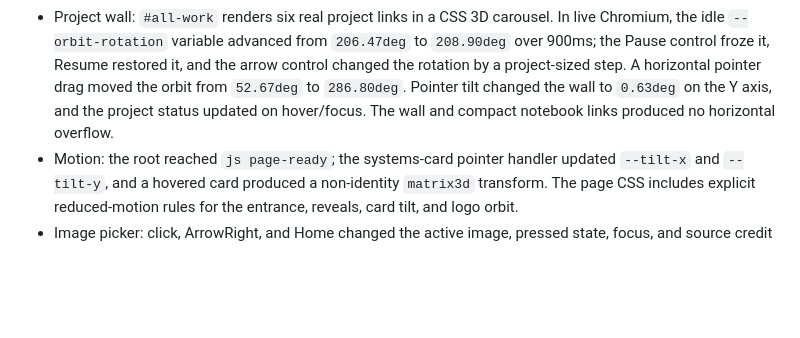
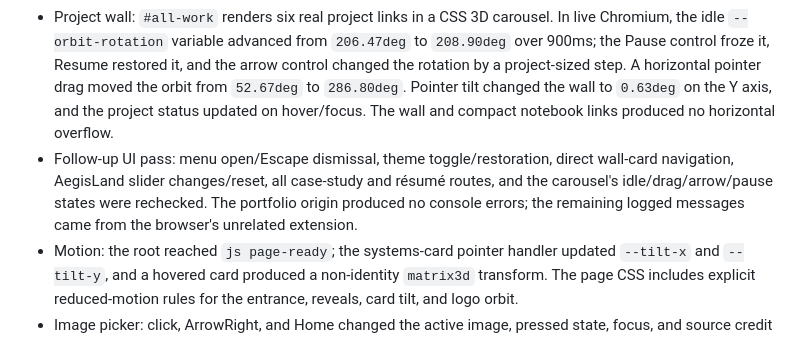
Before and after one commit to suhaslord/portfolio, a Markdown page: VERIFICATION.md, the part around the change. GitHub-like rendering; blank space fills up the shorter version.

Commit message:
Record final UI bug pass

```diff
--- a/VERIFICATION.md
+++ b/VERIFICATION.md
@@ -23,6 +23,7 @@ The refreshed hosted GitHub Pages page was reviewed in Chromium after the spatia
 - Homepage: the desktop document width and scroll width were both 1,348px, with no horizontal overflow. All 16 images reported complete with a non-zero natural width in the live page. The photographic opening, scattered selected-work intro, rotating project wall, featured project, staggered project pair, flyby, contributions, about, and contact sections were inspected.
 - Seagulls card: the live PNG loaded from `assets/seagulls/seagulls-mark.png?v=2` with a 768px natural width. The card shows the mark and crew caption without the previous misleading adjacent-interface note.
 - Project wall: `#all-work` renders six real project links in a CSS 3D carousel. In live Chromium, the idle `--orbit-rotation` variable advanced from `206.47deg` to `208.90deg` over 900ms; the Pause control froze it, Resume restored it, and the arrow control changed the rotation by a project-sized step. A horizontal pointer drag moved the orbit from `52.67deg` to `286.80deg`. Pointer tilt changed the wall to `0.63deg` on the Y axis, and the project status updated on hover/focus. The wall and compact notebook links produced no horizontal overflow.
+- Follow-up UI pass: menu open/Escape dismissal, theme toggle/restoration, direct wall-card navigation, AegisLand slider changes/reset, all case-study and résumé routes, and the carousel's idle/drag/arrow/pause states were rechecked. The portfolio origin produced no console errors; the remaining logged messages came from the browser's unrelated extension.
 - Motion: the root reached `js page-ready`; the systems-card pointer handler updated `--tilt-x` and `--tilt-y`, and a hovered card produced a non-identity `matrix3d` transform. The page CSS includes explicit reduced-motion rules for the entrance, reveals, card tilt, and logo orbit.
 - Image picker: click, ArrowRight, and Home changed the active image, pressed state, focus, and source credit correctly. All three full-size images loaded.
 - Menu: mobile opening, Escape dismissal, and selection of Selected work were checked. Escape returned focus to the menu button with a visible solid outline. Desktop About and Get in touch links reached their sections.
```
